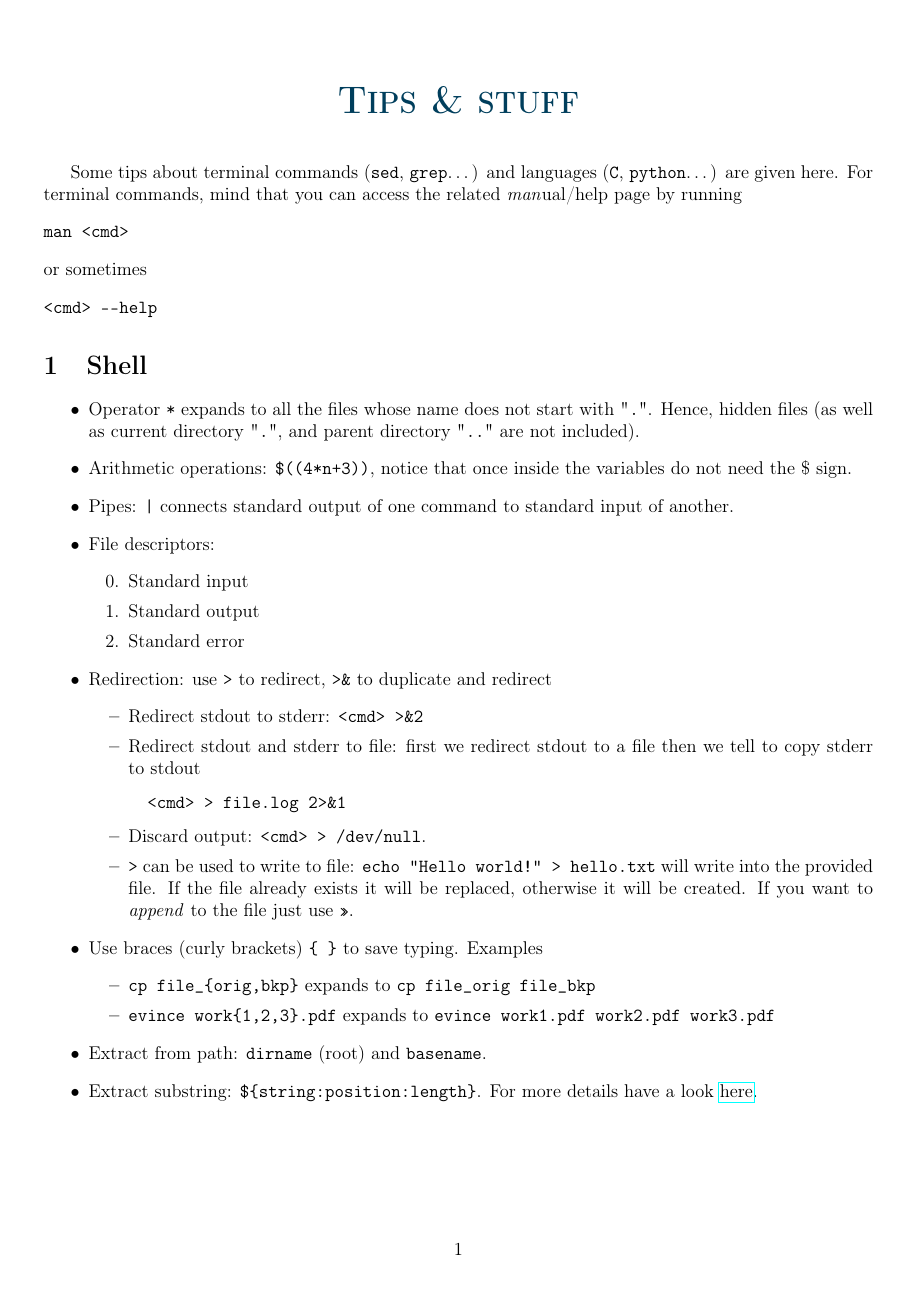
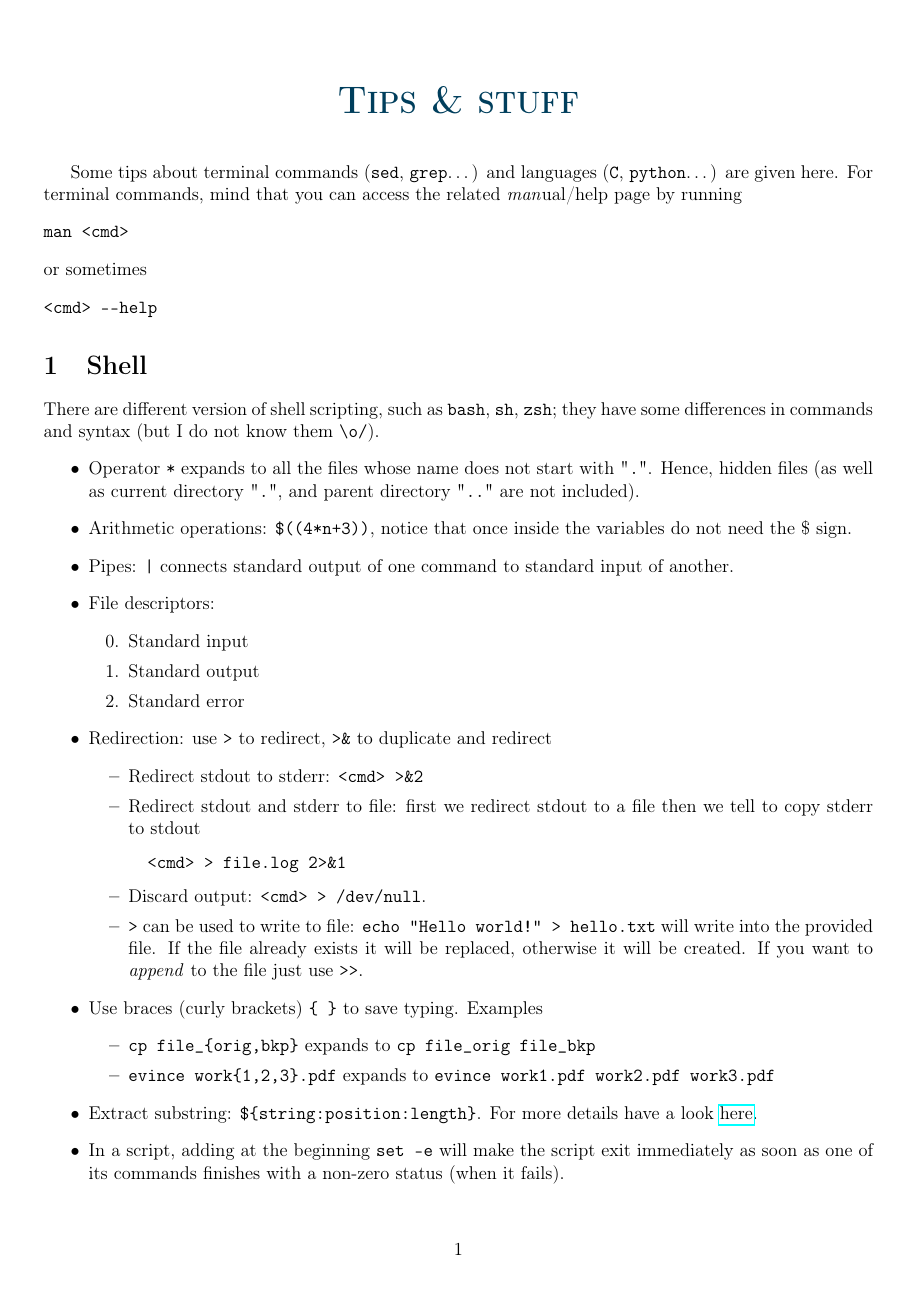
Before and after one commit to RiMillo/tips, a LaTeX document (tips.tex): page 1 of 12. Compiled offline with pdfLaTeX.

Commit message:
Clean & improve shell

```diff
--- a/tips.tex
+++ b/tips.tex
@@ -40,6 +40,7 @@ or sometimes
 
 \section{Shell}
 \label{sec:shell}
+There are different version of shell scripting, such as \texttt{bash}, \texttt{sh}, \texttt{zsh}; they have some differences in commands and syntax (but I do not know them \verb|\o/|).
 \begin{itemize}
   \item Operator \texttt{*} expands to all the files whose name does not start with "\texttt{.}". Hence, hidden files (as well as current directory "\texttt{.}", and parent directory "\texttt{..}" are not included).
   \item Arithmetic operations: \verb|$((4*n+3))|, notice that once inside the variables do not need the \$ sign.
@@ -58,15 +59,15 @@ or sometimes
   <cmd> > file.log 2>&1
 \end{verbatim}
       \item Discard output: \texttt{<cmd> > /dev/null}.
-      \item \verb|>| can be used to write to file: \verb|echo "Hello world!" > hello.txt| will write into the provided file. If the file already exists it will be replaced, otherwise it will be created. If you want to \emph{append} to the file just use \texttt{>>}.
+      \item \verb|>| can be used to write to file: \verb|echo "Hello world!" > hello.txt| will write into the provided file. If the file already exists it will be replaced, otherwise it will be created. If you want to \emph{append} to the file just use \verb|>>|.
     \end{itemize}
   \item Use braces (curly brackets) \verb|{ }| to save typing. Examples
     \begin{itemize}
       \item \verb|cp file_{orig,bkp}| expands to \verb|cp file_orig file_bkp|
       \item \verb|evince work{1,2,3}.pdf| expands to \verb|evince work1.pdf work2.pdf work3.pdf|
     \end{itemize}
-  \item Extract from path: \texttt{dirname} (root) and \texttt{basename}.
   \item Extract substring: \verb|${string:position:length}|. For more details have a look \href{https://stackoverflow.com/questions/1405611/how-to-extract-the-first-two-characters-of-a-string-in-shell-scripting}{here}.
+  \item In a script, adding at the beginning \verb|set -e| will make the script exit immediately as soon as one of its commands finishes with a non-zero status (when it fails).
 \end{itemize}
 
 \section{\texttt{valgrind}}
```
Also changed, not shown: tips.tex (1 more changed lines).
